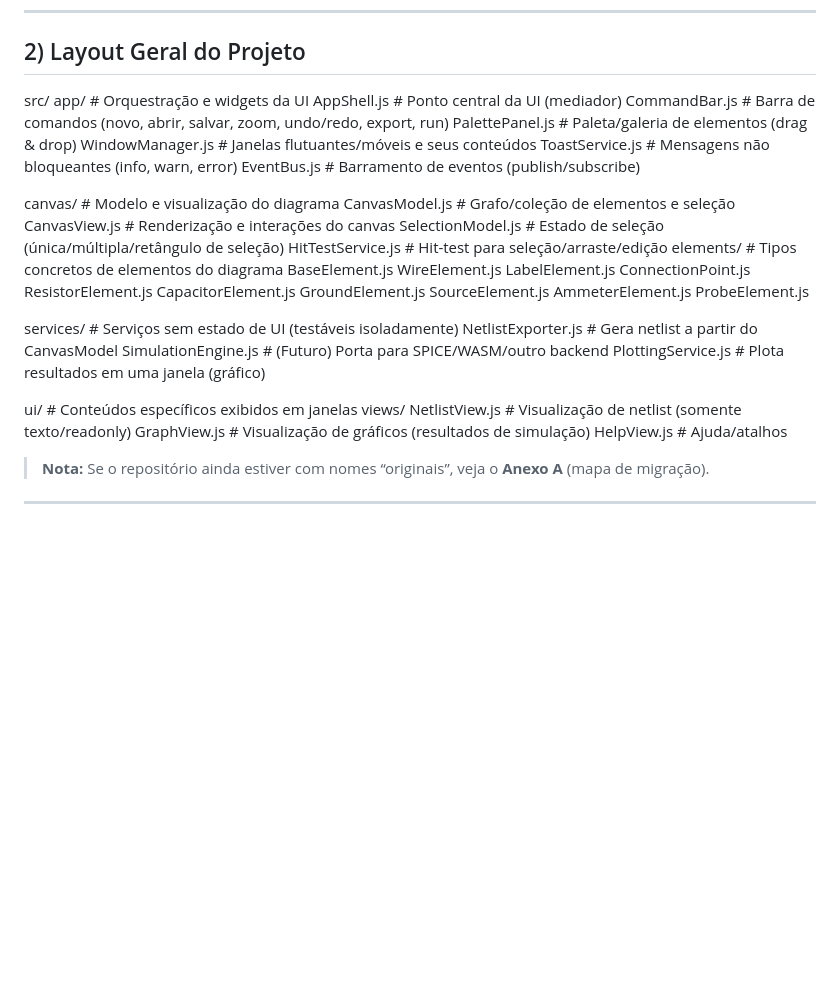
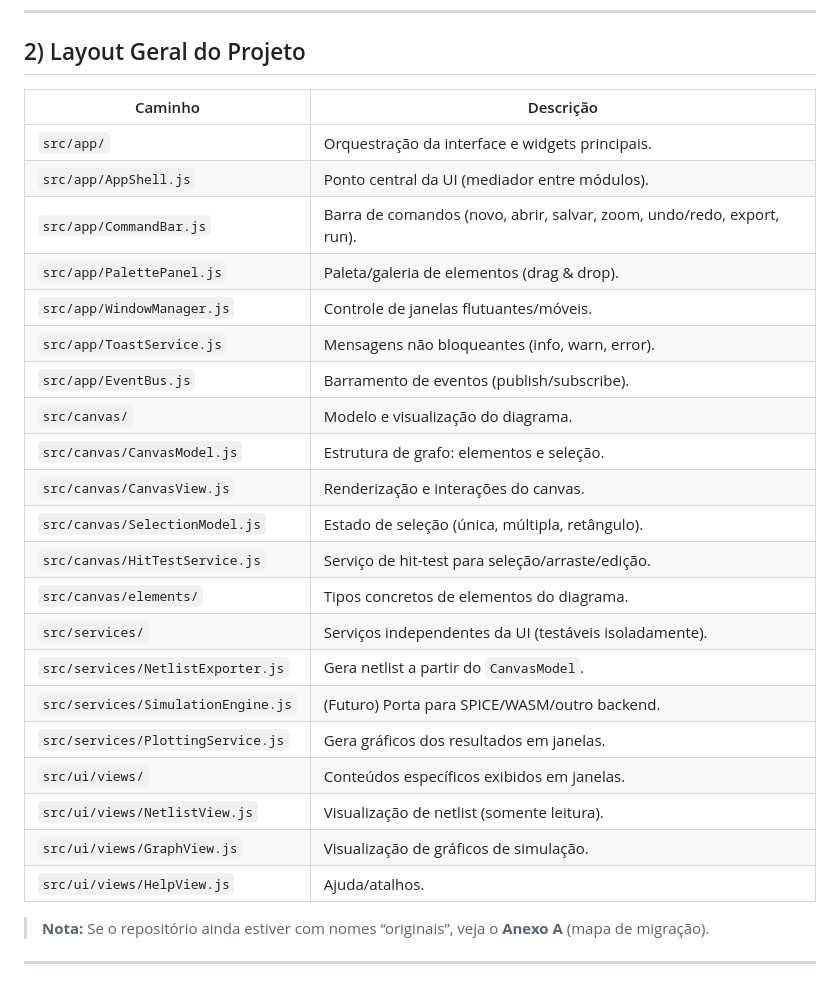
Before and after one commit to haulisson/Circuit_UI, a Markdown page: README.md, the part around the change printed below. Drawn GitHub-style; blank space fills up the shorter version.

```diff
--- a/README.md
+++ b/README.md
@@ -21,42 +21,29 @@
 
 ## 2) Layout Geral do Projeto
 
-src/
-app/ # Orquestração e widgets da UI
-AppShell.js # Ponto central da UI (mediador)
-CommandBar.js # Barra de comandos (novo, abrir, salvar, zoom, undo/redo, export, run)
-PalettePanel.js # Paleta/galeria de elementos (drag & drop)
-WindowManager.js # Janelas flutuantes/móveis e seus conteúdos
-ToastService.js # Mensagens não bloqueantes (info, warn, error)
-EventBus.js # Barramento de eventos (publish/subscribe)
-
-canvas/ # Modelo e visualização do diagrama
-CanvasModel.js # Grafo/coleção de elementos e seleção
-CanvasView.js # Renderização e interações do canvas
-SelectionModel.js # Estado de seleção (única/múltipla/retângulo de seleção)
-HitTestService.js # Hit-test para seleção/arraste/edição
-elements/ # Tipos concretos de elementos do diagrama
-BaseElement.js
-WireElement.js
-LabelElement.js
-ConnectionPoint.js
-ResistorElement.js
-CapacitorElement.js
-GroundElement.js
-SourceElement.js
-AmmeterElement.js
-ProbeElement.js
-
-services/ # Serviços sem estado de UI (testáveis isoladamente)
-NetlistExporter.js # Gera netlist a partir do CanvasModel
-SimulationEngine.js # (Futuro) Porta para SPICE/WASM/outro backend
-PlottingService.js # Plota resultados em uma janela (gráfico)
-
-ui/ # Conteúdos específicos exibidos em janelas
-views/
-NetlistView.js # Visualização de netlist (somente texto/readonly)
-GraphView.js # Visualização de gráficos (resultados de simulação)
-HelpView.js # Ajuda/atalhos
+| Caminho                            | Descrição                                                              |
+| ---------------------------------- | ---------------------------------------------------------------------- |
+| `src/app/`                         | Orquestração da interface e widgets principais.                        |
+| `src/app/AppShell.js`              | Ponto central da UI (mediador entre módulos).                          |
+| `src/app/CommandBar.js`            | Barra de comandos (novo, abrir, salvar, zoom, undo/redo, export, run). |
+| `src/app/PalettePanel.js`          | Paleta/galeria de elementos (drag & drop).                             |
+| `src/app/WindowManager.js`         | Controle de janelas flutuantes/móveis.                                 |
+| `src/app/ToastService.js`          | Mensagens não bloqueantes (info, warn, error).                         |
+| `src/app/EventBus.js`              | Barramento de eventos (publish/subscribe).                             |
+| `src/canvas/`                      | Modelo e visualização do diagrama.                                     |
+| `src/canvas/CanvasModel.js`        | Estrutura de grafo: elementos e seleção.                               |
+| `src/canvas/CanvasView.js`         | Renderização e interações do canvas.                                   |
+| `src/canvas/SelectionModel.js`     | Estado de seleção (única, múltipla, retângulo).                        |
+| `src/canvas/HitTestService.js`     | Serviço de hit-test para seleção/arraste/edição.                       |
+| `src/canvas/elements/`             | Tipos concretos de elementos do diagrama.                              |
+| `src/services/`                    | Serviços independentes da UI (testáveis isoladamente).                 |
+| `src/services/NetlistExporter.js`  | Gera netlist a partir do `CanvasModel`.                                |
+| `src/services/SimulationEngine.js` | (Futuro) Porta para SPICE/WASM/outro backend.                          |
+| `src/services/PlottingService.js`  | Gera gráficos dos resultados em janelas.                               |
+| `src/ui/views/`                    | Conteúdos específicos exibidos em janelas.                             |
+| `src/ui/views/NetlistView.js`      | Visualização de netlist (somente leitura).                             |
+| `src/ui/views/GraphView.js`        | Visualização de gráficos de simulação.                                 |
+| `src/ui/views/HelpView.js`         | Ajuda/atalhos.                                                         |
 
 
 > **Nota:** Se o repositório ainda estiver com nomes “originais”, veja o **Anexo A** (mapa de migração).
```
Also changed, not shown: other parts of README.md (+91 -88 lines).
